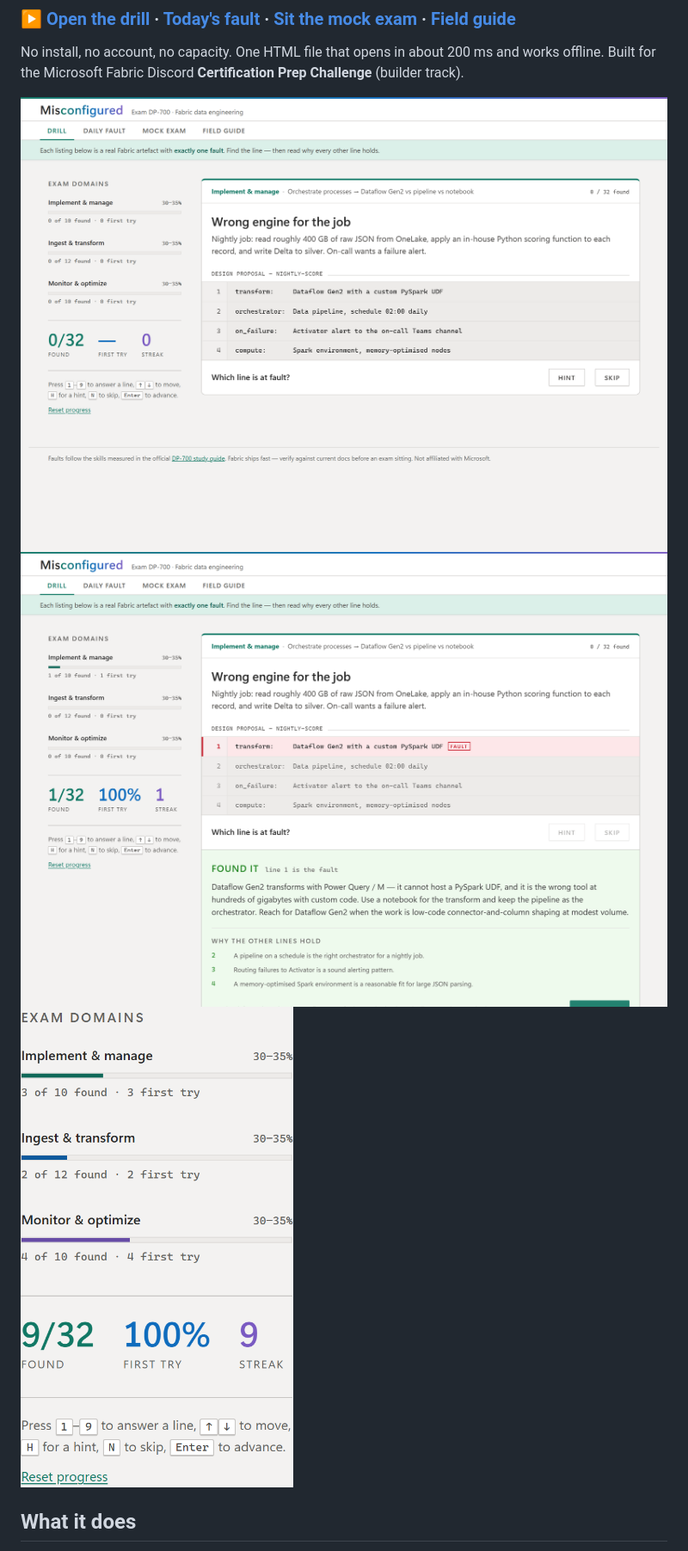
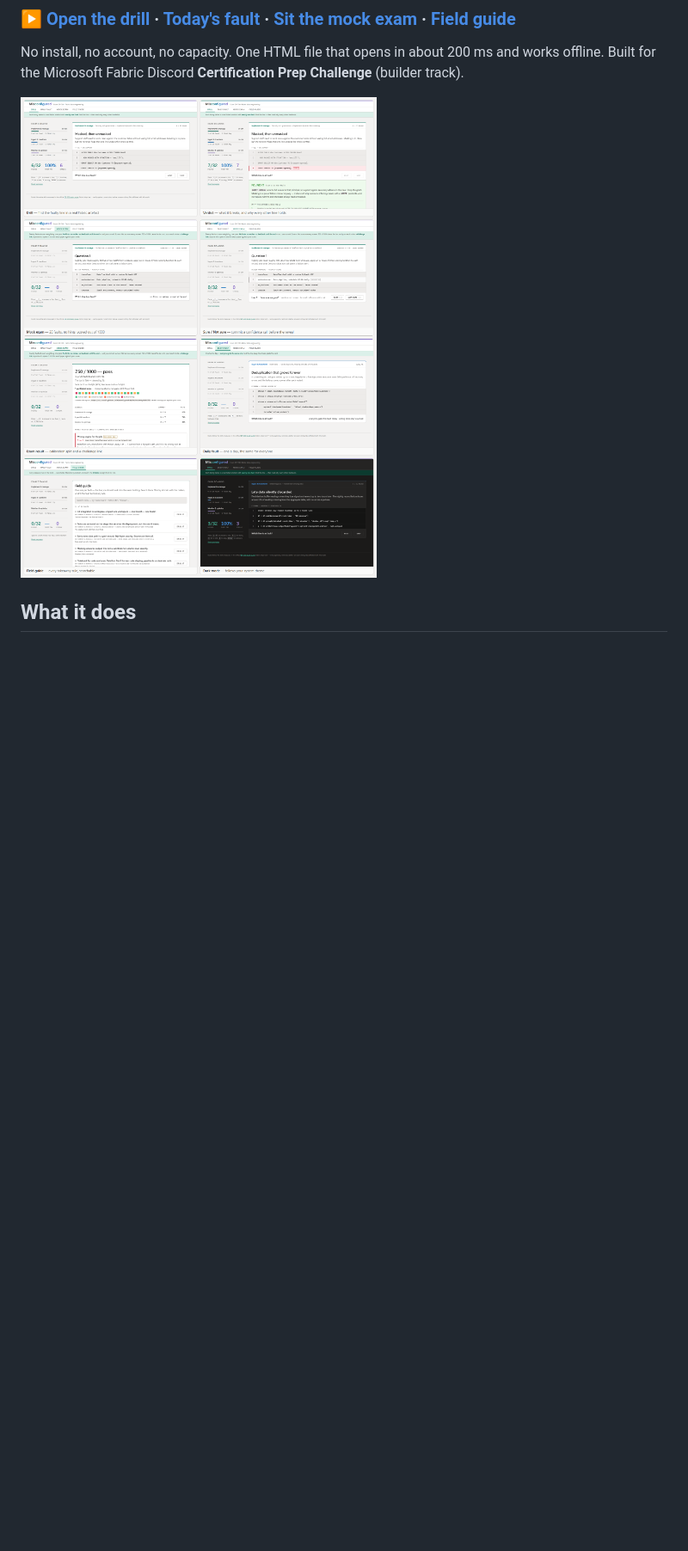
Before and after one commit to oii-nasif/misconfigured-dp700, a Markdown page: README.md, the part around the change. Shown: that part at 86% size. Rendered like a GitHub page; pictures changed too: images/collage.png (added), images/screen-drill.png (deleted), images/screen-summary.png (deleted); blank space fills up the shorter version.

Commit message:
Replace README screenshots with an eight-view collage

```diff
--- a/README.md
+++ b/README.md
@@ -6,9 +6,7 @@
 
 No install, no account, no capacity. One HTML file that opens in about 200 ms and works offline. Built for the Microsoft Fabric Discord **Certification Prep Challenge** (builder track).
 
-![The drill: a numbered Fabric listing with one faulty line](images/screen-drill.png)
-![The verdict: what the fault breaks, and why each other line holds](images/screen-verdict.png)
-![Domain meters tracking found and first-try accuracy](images/screen-summary.png)
+![Eight views: drill, verdict, mock exam, the Sure / Not sure call, exam result, daily fault, field guide, and dark mode](images/collage.png)
 
 ## What it does
 
```
